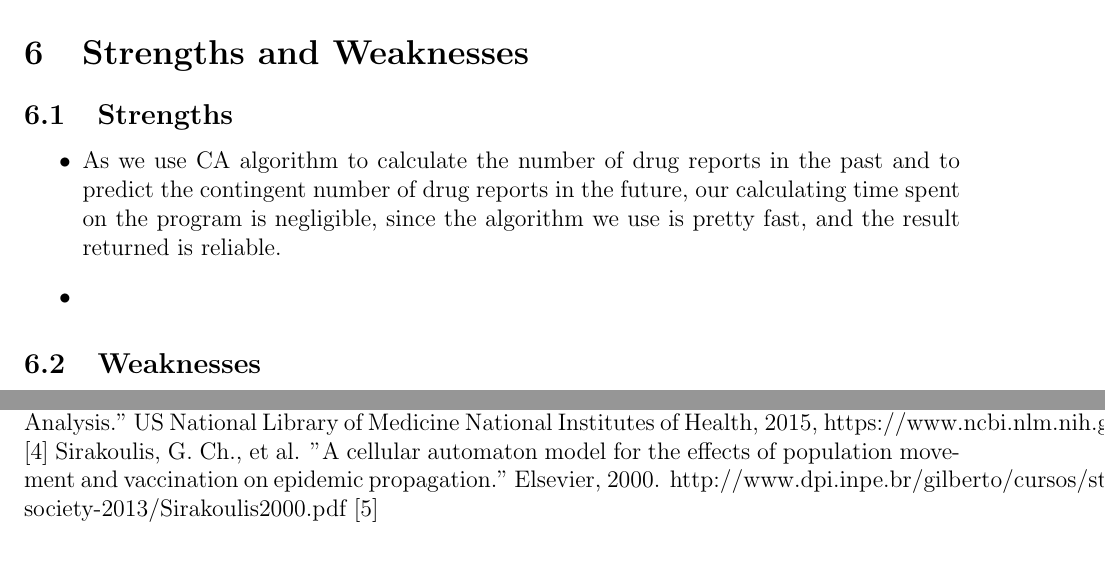
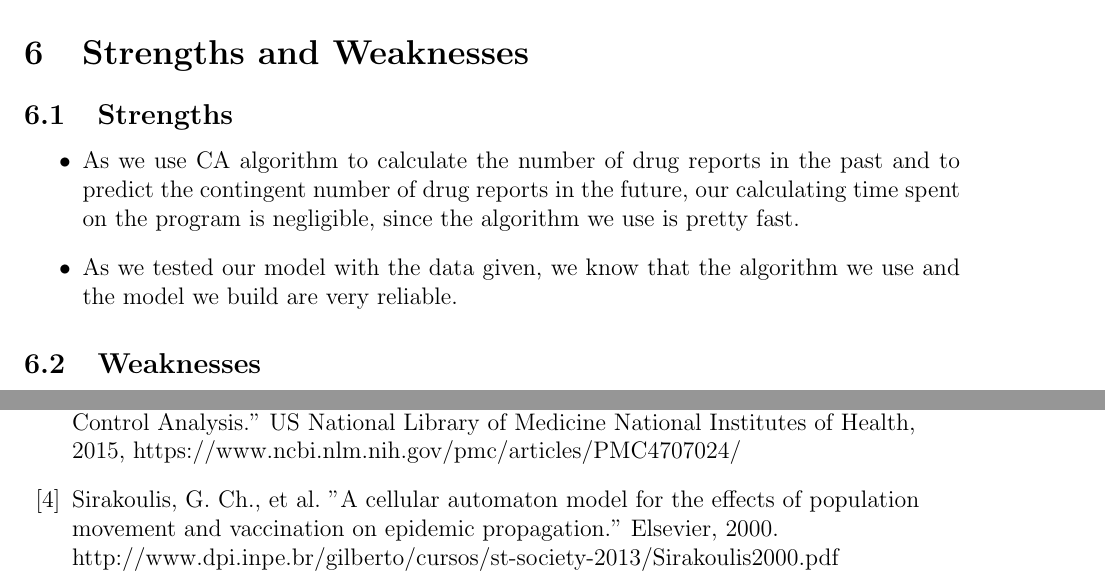
Before and after one commit to QiSunny/MCM-Problem-C, a LaTeX document (main.tex): two parts of pages 15 and 18 of 18, joined at a grey line, cut so that both start at the same text. Compiled offline with pdfLaTeX.

Commit message:
Updates from ShareLaTeX

```diff
--- a/main.tex
+++ b/main.tex
@@ -559,8 +559,8 @@ In order to control the outrageous rate of increment of drug reports and drug ta
 \section{Strengths and Weaknesses}
 \subsection{Strengths}
 \begin{itemize}
-    \item As we use CA algorithm to calculate the number of drug reports in the past and to predict the contingent number of drug reports in the future, our calculating time spent on the program is negligible, since the algorithm we use is pretty fast, and the result returned is reliable.
-    \item
+    \item As we use CA algorithm to calculate the number of drug reports in the past and to predict the contingent number of drug reports in the future, our calculating time spent on the program is negligible, since the algorithm we use is pretty fast.
+    \item As we tested our model with the data given, we know that the algorithm we use and the model we build are very reliable.
 \end{itemize}
 
 \subsection{Weaknesses}
@@ -614,4 +611,0 @@ Thank you for taking your time reading our suggestions. We sincerely hope that t
-[3] Mushayabasa, Steady, et al. "Modeling Illicit Drug Use Dynamics and Its Optimal Control Analysis." US National Library of Medicine
-National Institutes of Health, 2015, https://www.ncbi.nlm.nih.gov/pmc/articles/PMC4707024/
-[4] Sirakoulis, G. Ch., et al. "A cellular automaton model for the effects of population movement and vaccination on epidemic propagation." Elsevier, 2000. http://www.dpi.inpe.br/gilberto/cursos/st-society-2013/Sirakoulis2000.pdf
-[5]
@@ -618,3 +617,9 @@ National Institutes of Health, 2015, https://www.ncbi.nlm.nih.gov/pmc/articles/P
+\bibitem{3} Mushayabasa, Steady, et al. "Modeling Illicit Drug Use Dynamics and Its Optimal Control Analysis." US National Library of Medicine
+National Institutes of Health, 2015, https://www.ncbi.nlm.nih.gov/pmc/articles/PMC4707024/ \\
+
+\bibitem{4} Sirakoulis, G. Ch., et al. "A cellular automaton model for the effects of population movement and vaccination on epidemic propagation." Elsevier, 2000. http://www.dpi.inpe.br/gilberto/cursos/st-society-2013/Sirakoulis2000.pdf \\
+
+\end{thebibliography}
 
 % - - - - - - - - - - - END References - - - - - - - - - - -
 
```
Also changed, not shown: main.tex (9 more changed lines).
